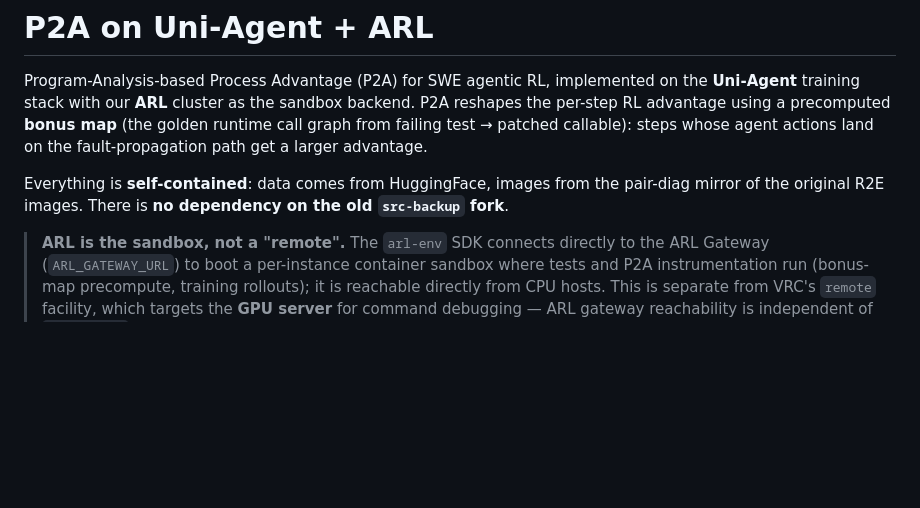
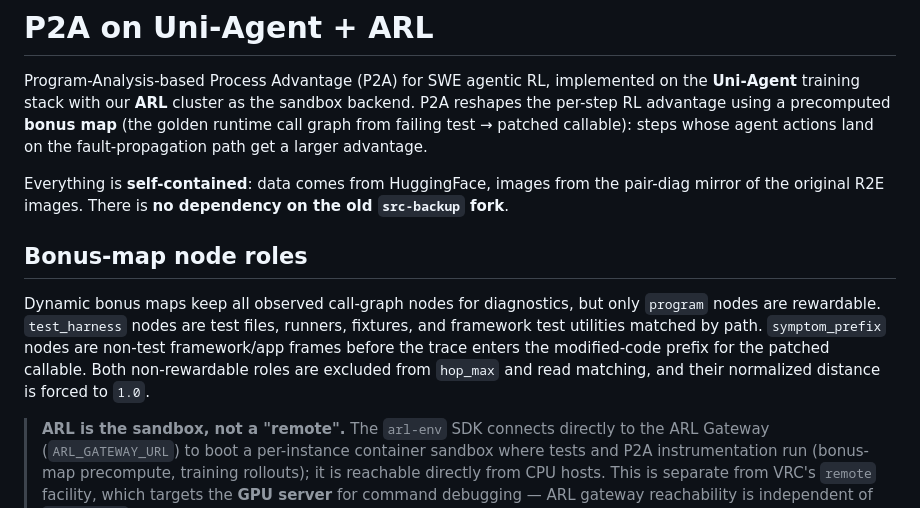
Before and after one commit to Siyuexi/TraceAnalyzer, a Markdown page: README.md, the part around the change. GitHub-like rendering; blank space fills up the shorter version.

Commit message:
docs: document bonus-map node roles

```diff
--- a/README.md
+++ b/README.md
@@ -9,6 +9,15 @@ actions land on the fault-propagation path get a larger advantage.
 Everything is **self-contained**: data comes from HuggingFace, images from the
 pair-diag mirror of the original R2E images. There is **no dependency on the old
 `src-backup` fork**.
+
+## Bonus-map node roles
+
+Dynamic bonus maps keep all observed call-graph nodes for diagnostics, but only
+`program` nodes are rewardable. `test_harness` nodes are test files, runners,
+fixtures, and framework test utilities matched by path. `symptom_prefix` nodes
+are non-test framework/app frames before the trace enters the modified-code
+prefix for the patched callable. Both non-rewardable roles are excluded from
+`hop_max` and read matching, and their normalized distance is forced to `1.0`.
 
 > **ARL is the sandbox, not a "remote".** The `arl-env` SDK connects directly to the
 > ARL Gateway (`ARL_GATEWAY_URL`) to boot a per-instance container sandbox where tests
```
